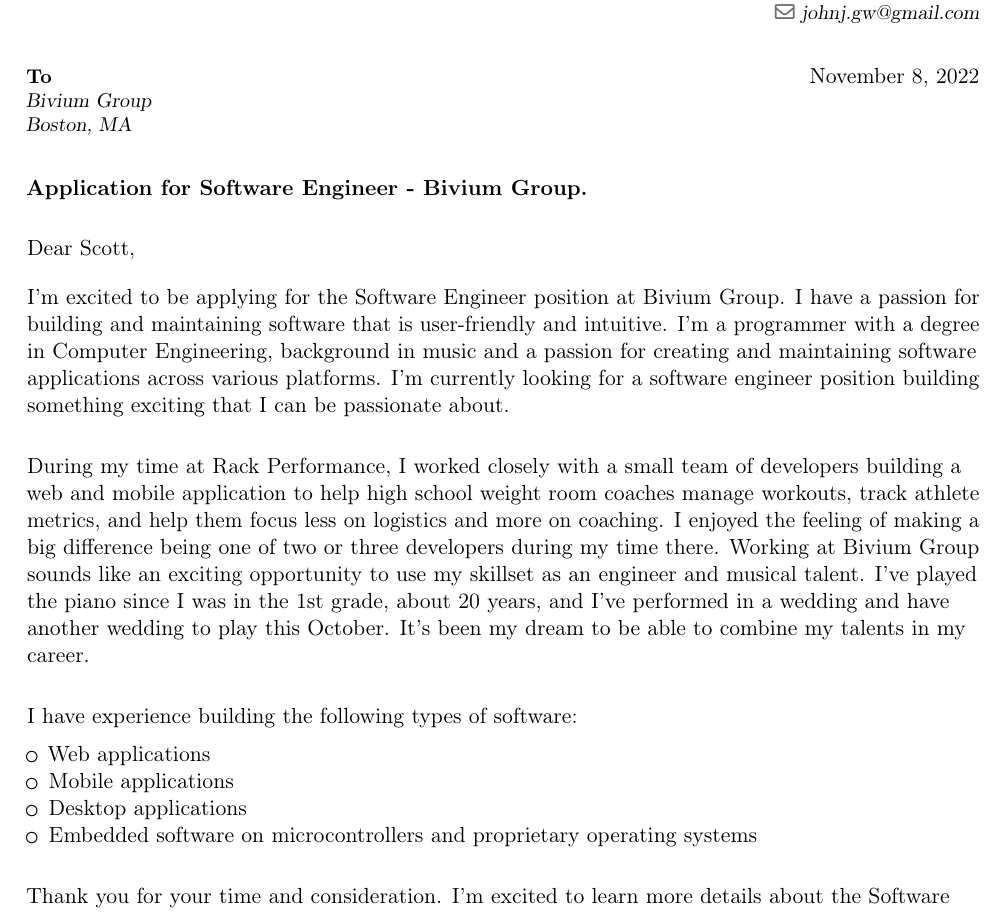
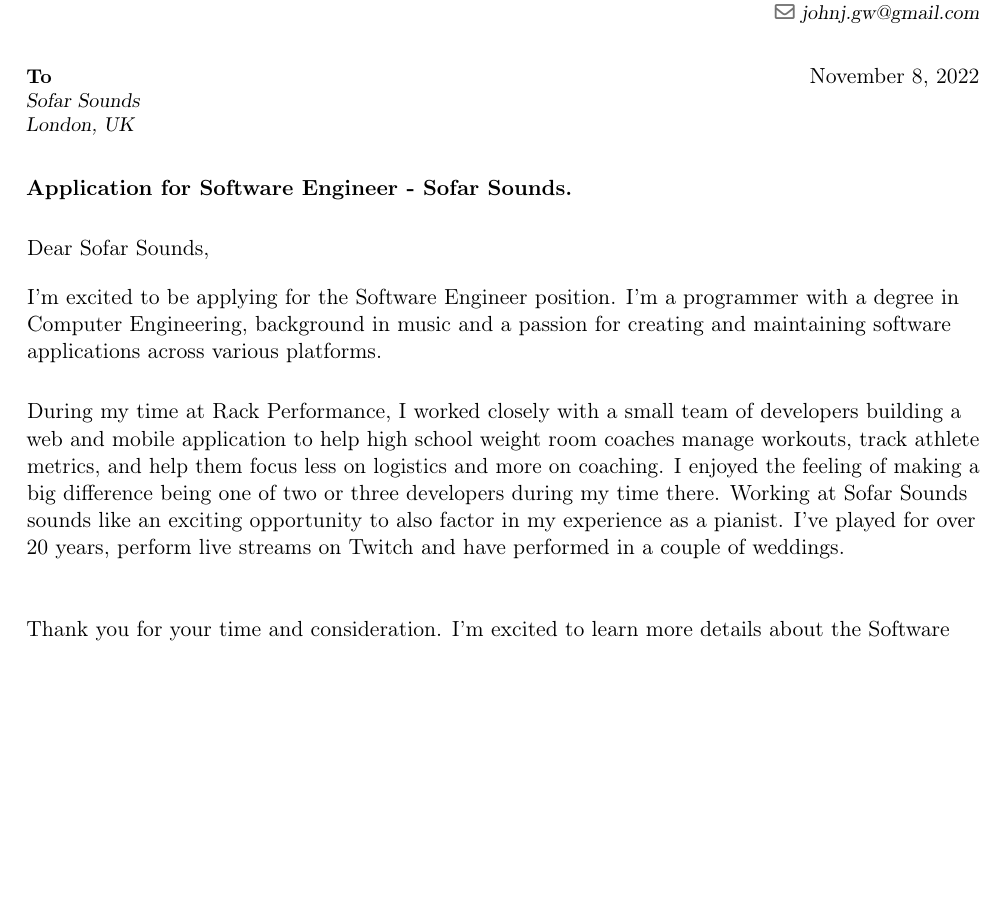
Before and after one commit to Serialbocks/Resume, a LaTeX CV (Cover-Letter.tex): part of the page, cut so that both start at the same text, the shorter picture padded with empty space. Compiled offline with pdfLaTeX.

Commit message:
Update Cover

```diff
--- a/Cover-Letter.tex
+++ b/Cover-Letter.tex
@@ -13,7 +13,7 @@
 \usepackage[scale=0.80]{geometry}
 
 % custom commands - John
-\newcommand{\companyName}{Bivium Group}
+\newcommand{\companyName}{Sofar Sounds}
 \newcommand{\positionName}{Software Engineer}
 
 % personal data
@@ -27,7 +27,7 @@
 \begin{document}
 
 \recipient{To}{\companyName \\
-Boston, MA }
+London, UK }
 \date{\today}
 \opening{\textbf{Application for \positionName{} - \companyName.}}
 \closing{Sincerely, \vspace{-1em}}
@@ -38,33 +38,31 @@
 
 
 
-Dear Scott,
+Dear Sofar Sounds,
 \\
 %references such as what and how you got this information
 \vspace{1em}
-I'm excited to be applying for the Software Engineer position at \companyName. I have a passion for building and maintaining software that is user-friendly and intuitive.
+I'm excited to be applying for the Software Engineer position.
 I'm a programmer with a degree in Computer Engineering, background in music and a passion for creating and maintaining software applications across various platforms.
-I'm currently looking for a software engineer position building something exciting that I can be passionate about.
 
 %narrate why you want to apply
 \vspace{1em}
 During my time at Rack Performance, I worked closely with a small team of developers building a web and mobile application to help high school weight room coaches
 manage workouts, track athlete metrics, and help them focus less on logistics and more on coaching. I enjoyed the feeling of making a big difference
 being one of two or three developers during my time there.
-Working at \companyName{} sounds like an exciting opportunity to use my skillset as an engineer and musical
-talent. I've played the piano since I was in the 1st grade, about 20 years, and I've performed in a wedding and
-have another wedding to play this October. It's been my dream to be able to combine my talents in my career.
+Working at \companyName{} sounds like an exciting opportunity to also factor in my experience as a pianist. I've played for over 20 years, perform live streams
+on Twitch and have performed in a couple of weddings.
 \vspace{1em}
 
 %add some experiences
-I have experience building the following types of software:
-\vspace{0.5em}
-\begin{itemize}
-\item Web applications
-\item Mobile applications
-\item Desktop applications
-\item Embedded software on microcontrollers and proprietary operating systems
-\end{itemize}
+% I have experience building the following types of software:
+% \vspace{0.5em}
+% \begin{itemize}
+% \item Web applications
+% \item Mobile applications
+% \item Desktop applications
+% \item Embedded software on microcontrollers and proprietary operating systems
+% \end{itemize}
 
 %conclusion
 \vspace{1em}
```
